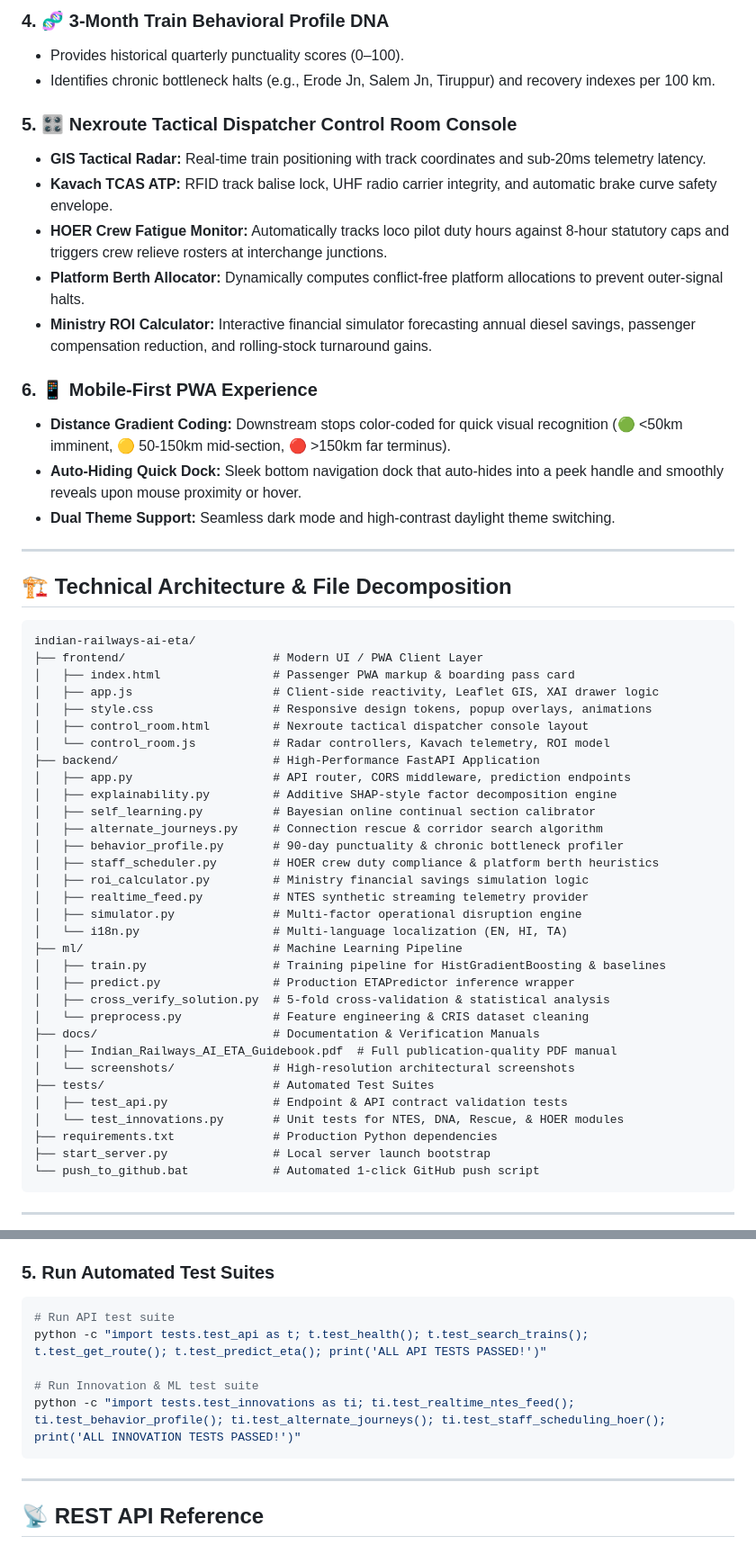
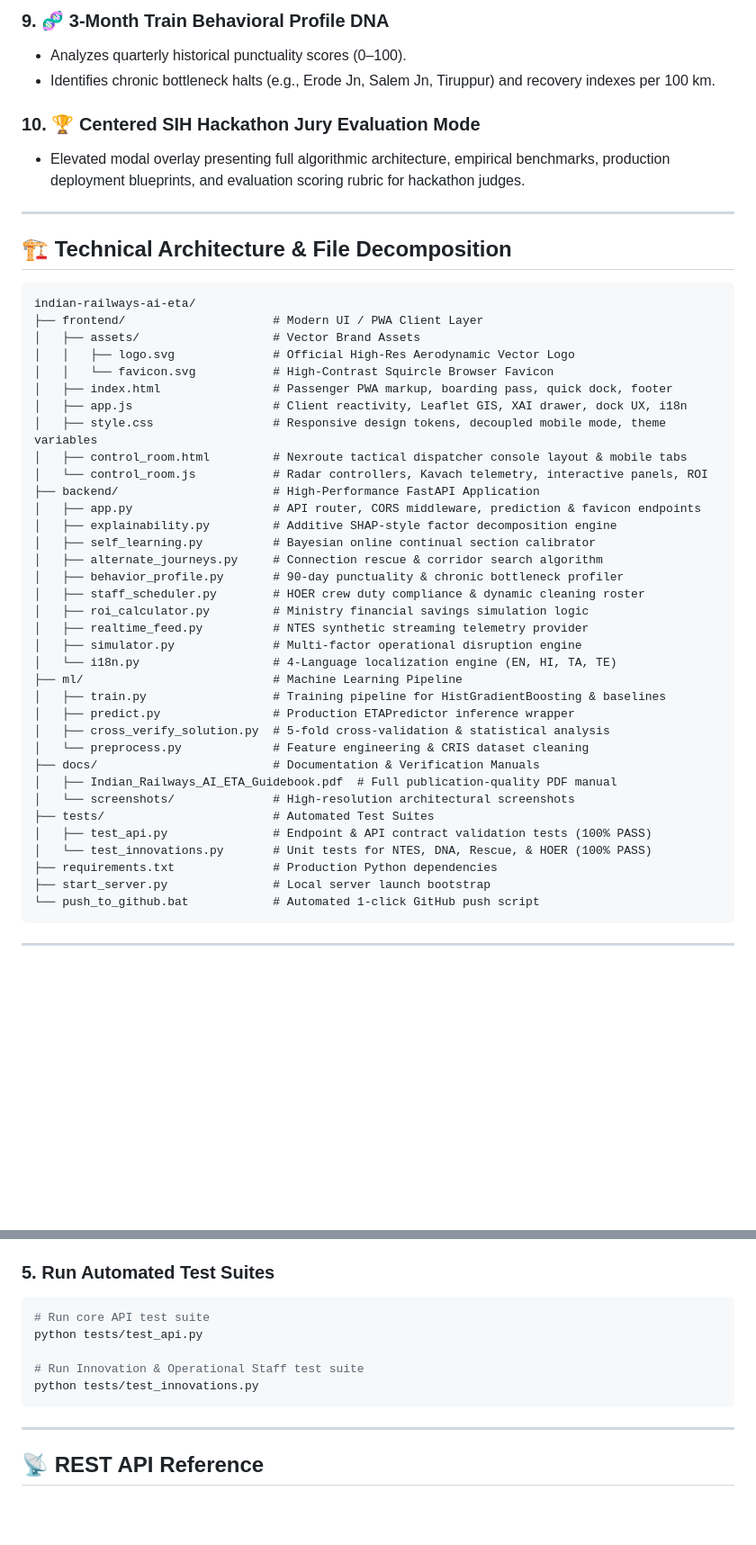
Before and after one commit to ayuvan/indian-railways-ai-eta, a Markdown page: README.md, 2 parts joined by grey strips. Shown at 90% size. Rendered like a GitHub page; blank space fills up the shorter version.

````diff
--- a/README.md
+++ b/README.md
@@ -74,19 +108,10 @@ The primary champion model (**HistGradientBoostingRegressor**) was trained and c
 
-### 4. 🧬 3-Month Train Behavioral Profile DNA
-- Provides historical quarterly punctuality scores (0–100).
+### 9. 🧬 3-Month Train Behavioral Profile DNA
+- Analyzes quarterly historical punctuality scores (0–100).
 - Identifies chronic bottleneck halts (e.g., Erode Jn, Salem Jn, Tiruppur) and recovery indexes per 100 km.
 
-### 5. 🎛️ Nexroute Tactical Dispatcher Control Room Console
-- **GIS Tactical Radar:** Real-time train positioning with track coordinates and sub-20ms telemetry latency.
-- **Kavach TCAS ATP:** RFID track balise lock, UHF radio carrier integrity, and automatic brake curve safety envelope.
-- **HOER Crew Fatigue Monitor:** Automatically tracks loco pilot duty hours against 8-hour statutory caps and triggers crew relieve rosters at interchange junctions.
-- **Platform Berth Allocator:** Dynamically computes conflict-free platform allocations to prevent outer-signal halts.
-- **Ministry ROI Calculator:** Interactive financial simulator forecasting annual diesel savings, passenger compensation reduction, and rolling-stock turnaround gains.
-
-### 6. 📱 Mobile-First PWA Experience
-- **Distance Gradient Coding:** Downstream stops color-coded for quick visual recognition (🟢 <50km imminent, 🟡 50-150km mid-section, 🔴 >150km far terminus).
-- **Auto-Hiding Quick Dock:** Sleek bottom navigation dock that auto-hides into a peek handle and smoothly reveals upon mouse proximity or hover.
-- **Dual Theme Support:** Seamless dark mode and high-contrast daylight theme switching.
+### 10. 🏆 Centered SIH Hackathon Jury Evaluation Mode
+- Elevated modal overlay presenting full algorithmic architecture, empirical benchmarks, production deployment blueprints, and evaluation scoring rubric for hackathon judges.
 
 ---
 
@@ -95,22 +120,25 @@ The primary champion model (**HistGradientBoostingRegressor**) was trained and c
 ```
 indian-railways-ai-eta/
 ├── frontend/                     # Modern UI / PWA Client Layer
-│   ├── index.html                # Passenger PWA markup & boarding pass card
-│   ├── app.js                    # Client-side reactivity, Leaflet GIS, XAI drawer logic
-│   ├── style.css                 # Responsive design tokens, popup overlays, animations
-│   ├── control_room.html         # Nexroute tactical dispatcher console layout
-│   └── control_room.js           # Radar controllers, Kavach telemetry, ROI model
+│   ├── assets/                   # Vector Brand Assets
+│   │   ├── logo.svg              # Official High-Res Aerodynamic Vector Logo
+│   │   └── favicon.svg           # High-Contrast Squircle Browser Favicon
+│   ├── index.html                # Passenger PWA markup, boarding pass, quick dock, footer
+│   ├── app.js                    # Client reactivity, Leaflet GIS, XAI drawer, dock UX, i18n
+│   ├── style.css                 # Responsive design tokens, decoupled mobile mode, theme variables
+│   ├── control_room.html         # Nexroute tactical dispatcher console layout & mobile tabs
+│   └── control_room.js           # Radar controllers, Kavach telemetry, interactive panels, ROI
 ├── backend/                      # High-Performance FastAPI Application
-│   ├── app.py                    # API router, CORS middleware, prediction endpoints
+│   ├── app.py                    # API router, CORS middleware, prediction & favicon endpoints
 │   ├── explainability.py         # Additive SHAP-style factor decomposition engine
 │   ├── self_learning.py          # Bayesian online continual section calibrator
 │   ├── alternate_journeys.py     # Connection rescue & corridor search algorithm
 │   ├── behavior_profile.py       # 90-day punctuality & chronic bottleneck profiler
-│   ├── staff_scheduler.py        # HOER crew duty compliance & platform berth heuristics
+│   ├── staff_scheduler.py        # HOER crew duty compliance & dynamic cleaning roster
 │   ├── roi_calculator.py         # Ministry financial savings simulation logic
 │   ├── realtime_feed.py          # NTES synthetic streaming telemetry provider
 │   ├── simulator.py              # Multi-factor operational disruption engine
-│   └── i18n.py                   # Multi-language localization (EN, HI, TA)
+│   └── i18n.py                   # 4-Language localization engine (EN, HI, TA, TE)
 ├── ml/                           # Machine Learning Pipeline
 │   ├── train.py                  # Training pipeline for HistGradientBoosting & baselines
 │   ├── predict.py                # Production ETAPredictor inference wrapper
@@ -120,8 +148,8 @@ indian-railways-ai-eta/
 │   ├── Indian_Railways_AI_ETA_Guidebook.pdf  # Full publication-quality PDF manual
 │   └── screenshots/              # High-resolution architectural screenshots
 ├── tests/                        # Automated Test Suites
-│   ├── test_api.py               # Endpoint & API contract validation tests
-│   └── test_innovations.py       # Unit tests for NTES, DNA, Rescue, & HOER modules
+│   ├── test_api.py               # Endpoint & API contract validation tests (100% PASS)
+│   └── test_innovations.py       # Unit tests for NTES, DNA, Rescue, & HOER (100% PASS)
 ├── requirements.txt              # Production Python dependencies
 ├── start_server.py               # Local server launch bootstrap
 └── push_to_github.bat            # Automated 1-click GitHub push script
@@ -176,11 +204,11 @@ Open your browser at:
 
 ### 5. Run Automated Test Suites
 ```bash
-# Run API test suite
-python -c "import tests.test_api as t; t.test_health(); t.test_search_trains(); t.test_get_route(); t.test_predict_eta(); print('ALL API TESTS PASSED!')"
+# Run core API test suite
+python tests/test_api.py
 
-# Run Innovation & ML test suite
-python -c "import tests.test_innovations as ti; ti.test_realtime_ntes_feed(); ti.test_behavior_profile(); ti.test_alternate_journeys(); ti.test_staff_scheduling_hoer(); print('ALL INNOVATION TESTS PASSED!')"
+# Run Innovation & Operational Staff test suite
+python tests/test_innovations.py
 ```
 
 ---
````
Also changed, not shown: other parts of README.md (+64 -21 lines).
